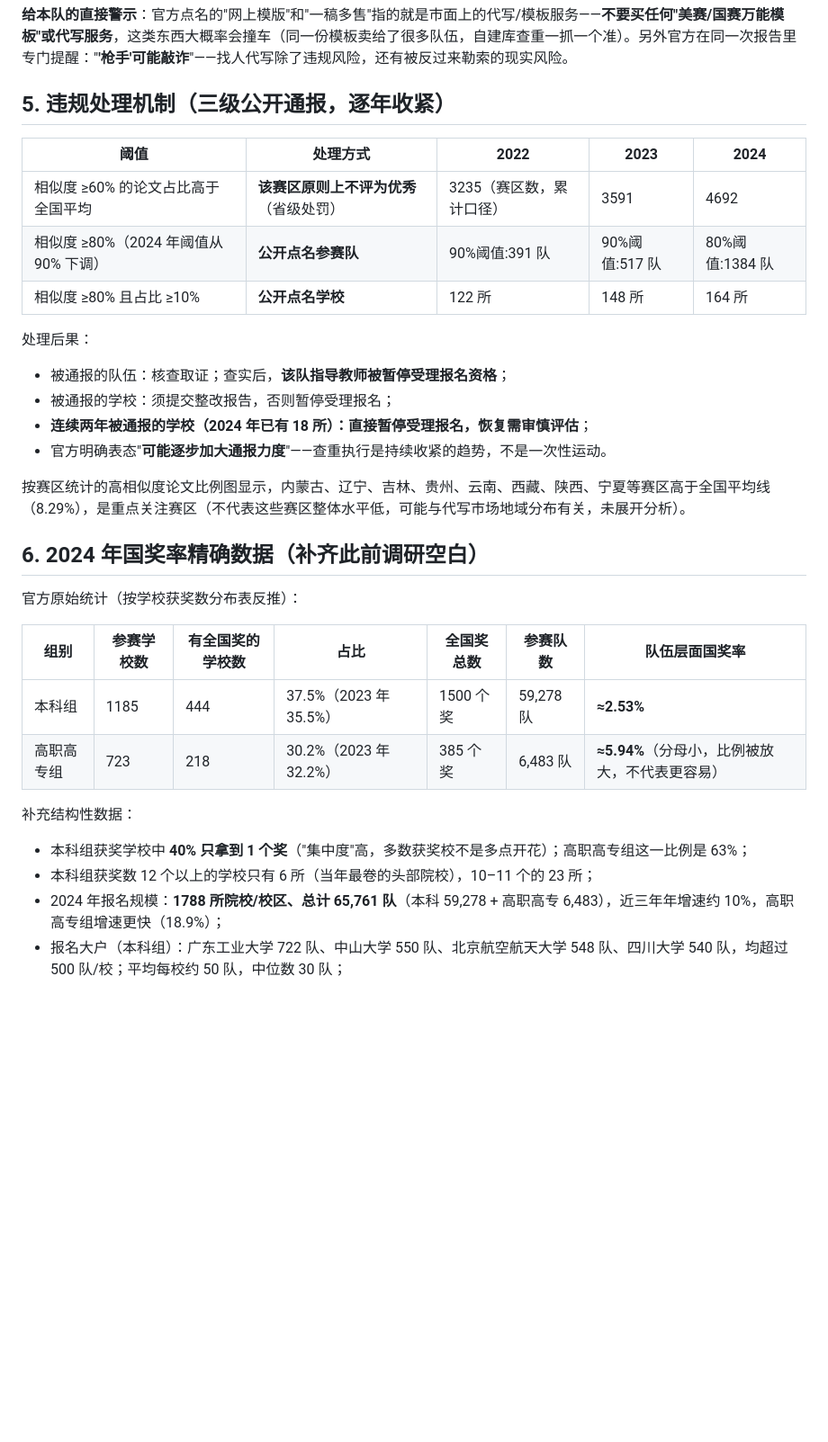
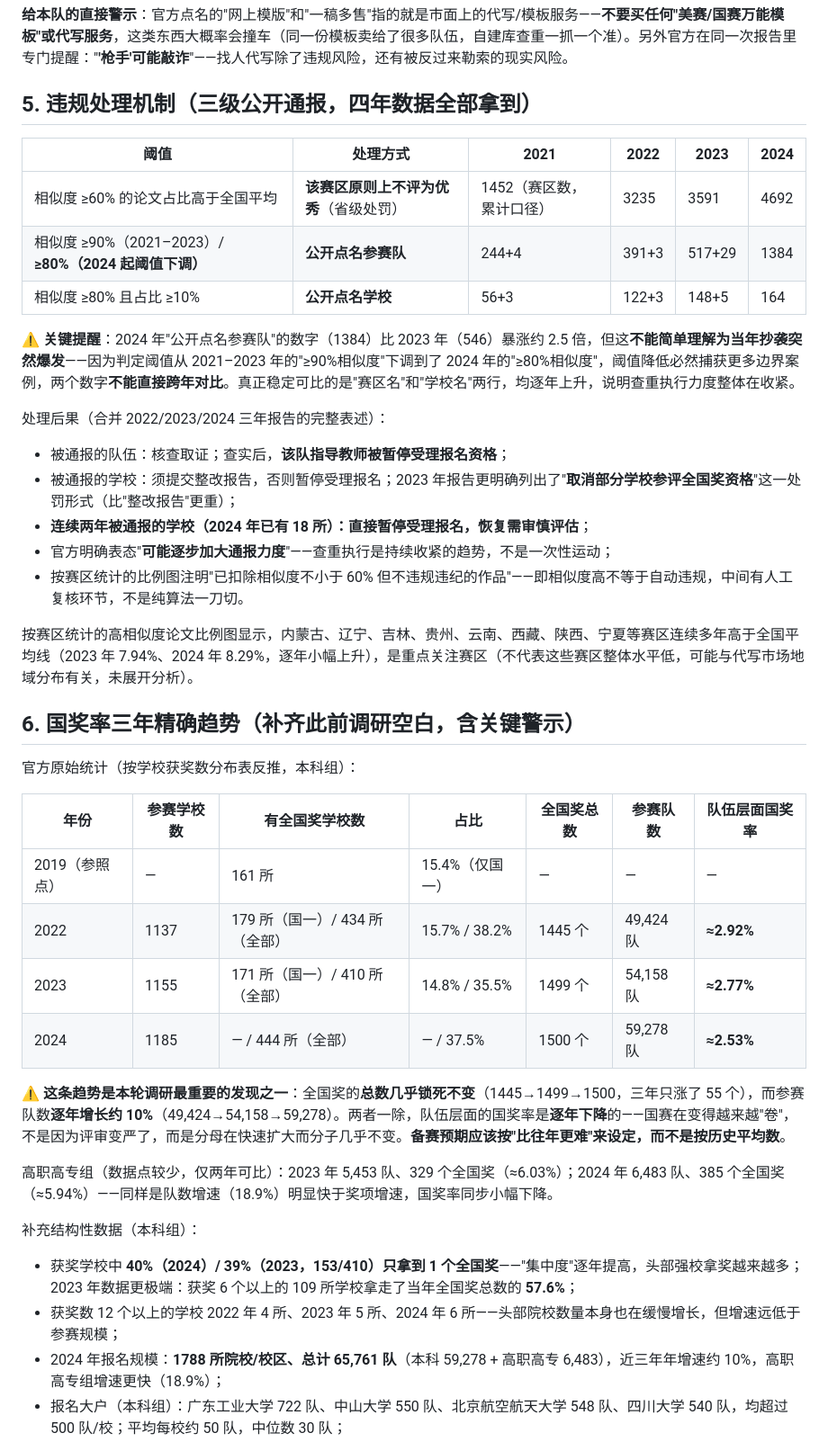
Before and after one commit to Ephemeral6/mcm-icm-2027, a Markdown page: 13-国赛CUMCM/官方评阅内幕(2024年会议纪要).md, the part around one of its changes. Shown at 90% size. GitHub-like rendering; blank space fills up the shorter version.

Commit message:
国赛官方数据扩展至三年趋势(2022-2024)：国奖率逐年下降是本轮最重要发现
补充精读2022/2023年'参赛和评阅情况'总览（此前只读了2024年），将单年快照
升级为三年趋势对比：

- 国奖率趋势（本科组）：2022年2.92%→2023年2.77%→2024年2.53%，逐年下降。
  根源是全国奖总数三年几乎锁死(1445→1499→1500个)，而参赛队数年增速约10%
  (49424→54158→59278队)。这是本轮最重要的发现——国赛一年比一年更卷，
  备赛预期不能按历史平均数设定
- 查重通报四年数据(2021-2024)补全，并标注关键方法论陷阱：2024年'公开点名
  参赛队'数字暴涨2.5倍，是因为判定阈值从≥90%下调到≥80%，不能跨年直接对比；
  真正可比的'赛区名''学校名'两项持续上升
- 新增处罚细节：'取消部分学校参评全国奖资格'（比整改报告更重的处罚）
- 高职高专组2023/2024两年国奖率对比：6.03%→5.94%，同样下降

交叉更新 评奖与评审.md 同步三年趋势数据

Co-Authored-By: Claude Fable 5 <noreply@anthropic.com>

```diff
--- a/13-国赛CUMCM/官方评阅内幕(2024年会议纪要).md
+++ b/13-国赛CUMCM/官方评阅内幕(2024年会议纪要).md
@@ -54,34 +54,43 @@
 
 **给本队的直接警示**：官方点名的"网上模版"和"一稿多售"指的就是市面上的代写/模板服务——**不要买任何"美赛/国赛万能模板"或代写服务**，这类东西大概率会撞车（同一份模板卖给了很多队伍，自建库查重一抓一个准）。另外官方在同一次报告里专门提醒："**'枪手'可能敲诈**"——找人代写除了违规风险，还有被反过来勒索的现实风险。
 
-## 5. 违规处理机制（三级公开通报，逐年收紧）
+## 5. 违规处理机制（三级公开通报，四年数据全部拿到）
 
-| 阈值 | 处理方式 | 2022 | 2023 | 2024 |
-|---|---|---|---|---|
-| 相似度 ≥60% 的论文占比高于全国平均 | **该赛区原则上不评为优秀**（省级处罚） | 3235（赛区数，累计口径） | 3591 | 4692 |
-| 相似度 ≥80%（2024 年阈值从 90% 下调） | **公开点名参赛队** | 90%阈值:391 队 | 90%阈值:517 队 | 80%阈值:1384 队 |
-| 相似度 ≥80% 且占比 ≥10% | **公开点名学校** | 122 所 | 148 所 | 164 所 |
+| 阈值 | 处理方式 | 2021 | 2022 | 2023 | 2024 |
+|---|---|---|---|---|---|
+| 相似度 ≥60% 的论文占比高于全国平均 | **该赛区原则上不评为优秀**（省级处罚） | 1452（赛区数，累计口径） | 3235 | 3591 | 4692 |
+| 相似度 ≥90%（2021–2023）/ **≥80%（2024 起阈值下调）** | **公开点名参赛队** | 244+4 | 391+3 | 517+29 | 1384 |
+| 相似度 ≥80% 且占比 ≥10% | **公开点名学校** | 56+3 | 122+3 | 148+5 | 164 |
 
-处理后果：
+⚠️ **关键提醒**：2024 年"公开点名参赛队"的数字（1384）比 2023 年（546）暴涨约 2.5 倍，但这**不能简单理解为当年抄袭突然爆发**——因为判定阈值从 2021–2023 年的"≥90%相似度"下调到了 2024 年的"≥80%相似度"，阈值降低必然捕获更多边界案例，两个数字**不能直接跨年对比**。真正稳定可比的是"赛区名"和"学校名"两行，均逐年上升，说明查重执行力度整体在收紧。
+
+处理后果（合并 2022/2023/2024 三年报告的完整表述）：
 - 被通报的队伍：核查取证；查实后，**该队指导教师被暂停受理报名资格**；
-- 被通报的学校：须提交整改报告，否则暂停受理报名；
+- 被通报的学校：须提交整改报告，否则暂停受理报名；2023 年报告更明确列出了"**取消部分学校参评全国奖资格**"这一处罚形式（比"整改报告"更重）；
 - **连续两年被通报的学校（2024 年已有 18 所）：直接暂停受理报名，恢复需审慎评估**；
-- 官方明确表态"**可能逐步加大通报力度**"——查重执行是持续收紧的趋势，不是一次性运动。
+- 官方明确表态"**可能逐步加大通报力度**"——查重执行是持续收紧的趋势，不是一次性运动；
+- 按赛区统计的比例图注明"已扣除相似度不小于 60% 但不违规违纪的作品"——即相似度高不等于自动违规，中间有人工复核环节，不是纯算法一刀切。
 
-按赛区统计的高相似度论文比例图显示，内蒙古、辽宁、吉林、贵州、云南、西藏、陕西、宁夏等赛区高于全国平均线（8.29%），是重点关注赛区（不代表这些赛区整体水平低，可能与代写市场地域分布有关，未展开分析）。
+按赛区统计的高相似度论文比例图显示，内蒙古、辽宁、吉林、贵州、云南、西藏、陕西、宁夏等赛区连续多年高于全国平均线（2023 年 7.94%、2024 年 8.29%，逐年小幅上升），是重点关注赛区（不代表这些赛区整体水平低，可能与代写市场地域分布有关，未展开分析）。
 
-## 6. 2024 年国奖率精确数据（补齐此前调研空白）
+## 6. 国奖率三年精确趋势（补齐此前调研空白，含关键警示）
 
-官方原始统计（按学校获奖数分布表反推）：
+官方原始统计（按学校获奖数分布表反推，本科组）：
 
-| 组别 | 参赛学校数 | 有全国奖的学校数 | 占比 | 全国奖总数 | 参赛队数 | 队伍层面国奖率 |
+| 年份 | 参赛学校数 | 有全国奖学校数 | 占比 | 全国奖总数 | 参赛队数 | **队伍层面国奖率** |
 |---|---|---|---|---|---|---|
-| 本科组 | 1185 | 444 | 37.5%（2023 年 35.5%） | 1500 个奖 | 59,278 队 | **≈2.53%** |
-| 高职高专组 | 723 | 218 | 30.2%（2023 年 32.2%） | 385 个奖 | 6,483 队 | **≈5.94%**（分母小，比例被放大，不代表更容易） |
+| 2019（参照点） | — | 161 所 | 15.4%（仅国一） | — | — | — |
+| 2022 | 1137 | 179 所（国一）/ 434 所（全部） | 15.7% / 38.2% | 1445 个 | 49,424 队 | **≈2.92%** |
+| 2023 | 1155 | 171 所（国一）/ 410 所（全部） | 14.8% / 35.5% | 1499 个 | 54,158 队 | **≈2.77%** |
+| 2024 | 1185 | — / 444 所（全部） | — / 37.5% | 1500 个 | 59,278 队 | **≈2.53%** |
 
-补充结构性数据：
-- 本科组获奖学校中 **40% 只拿到 1 个奖**（"集中度"高，多数获奖校不是多点开花）；高职高专组这一比例是 63%；
-- 本科组获奖数 12 个以上的学校只有 6 所（当年最卷的头部院校），10–11 个的 23 所；
+⚠️ **这条趋势是本轮调研最重要的发现之一**：全国奖的**总数几乎锁死不变**（1445→1499→1500，三年只涨了 55 个），而参赛队数**逐年增长约 10%**（49,424→54,158→59,278）。两者一除，队伍层面的国奖率是**逐年下降**的——国赛在变得越来越"卷"，不是因为评审变严了，而是分母在快速扩大而分子几乎不变。**备赛预期应该按"比往年更难"来设定，而不是按历史平均数**。
+
+高职高专组（数据点较少，仅两年可比）：2023 年 5,453 队、329 个全国奖（≈6.03%）；2024 年 6,483 队、385 个全国奖（≈5.94%）——同样是队数增速（18.9%）明显快于奖项增速，国奖率同步小幅下降。
+
+补充结构性数据（本科组）：
+- 获奖学校中 **40%（2024）/ 39%（2023，153/410）只拿到 1 个全国奖**——"集中度"逐年提高，头部强校拿奖越来越多；2023 年数据更极端：获奖 6 个以上的 109 所学校拿走了当年全国奖总数的 **57.6%**；
+- 获奖数 12 个以上的学校 2022 年 4 所、2023 年 5 所、2024 年 6 所——头部院校数量本身也在缓慢增长，但增速远低于参赛规模；
 - 2024 年报名规模：**1788 所院校/校区、总计 65,761 队**（本科 59,278 + 高职高专 6,483），近三年年增速约 10%，高职高专组增速更快（18.9%）；
 - 报名大户（本科组）：广东工业大学 722 队、中山大学 550 队、北京航空航天大学 548 队、四川大学 540 队，均超过 500 队/校；平均每校约 50 队，中位数 30 队；
 - 年级分布：本科组 22 级（大二）占 59%、23 级（大一）占 34%、21 级（大三）仅 6%——**国赛主力是大一大二学生，不是大三大四**，符合"作为练兵、后续冲美赛"的常见路径。
```
Also changed, not shown: other parts of 13-国赛CUMCM/官方评阅内幕(2024年会议纪要).md (+5 -4 lines), 13-国赛CUMCM/评奖与评审.md (+1 -1 lines).
